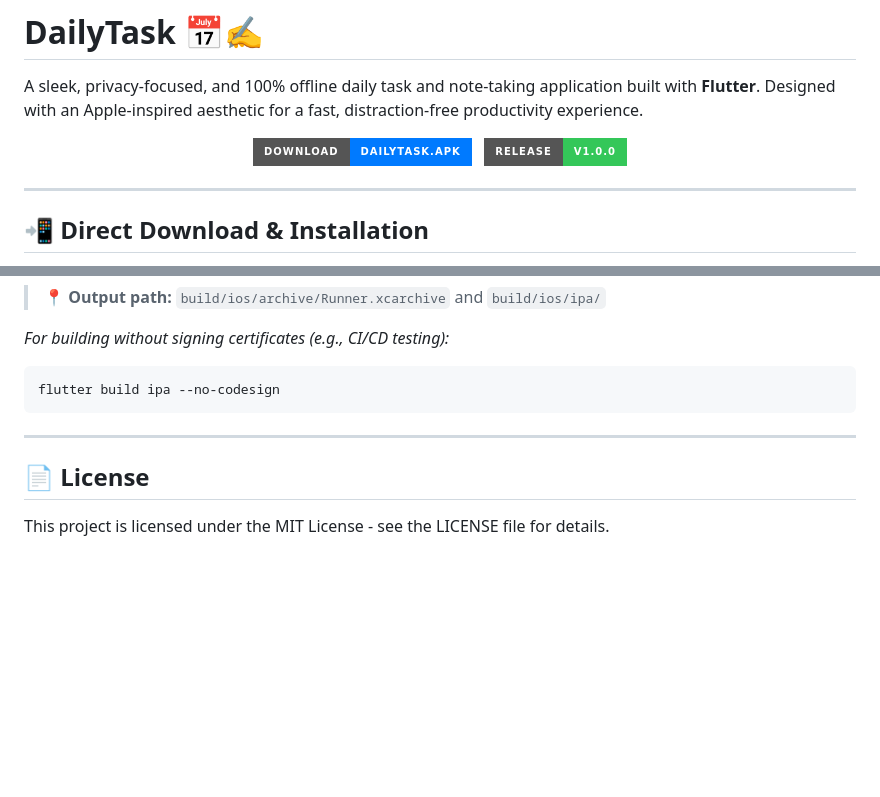
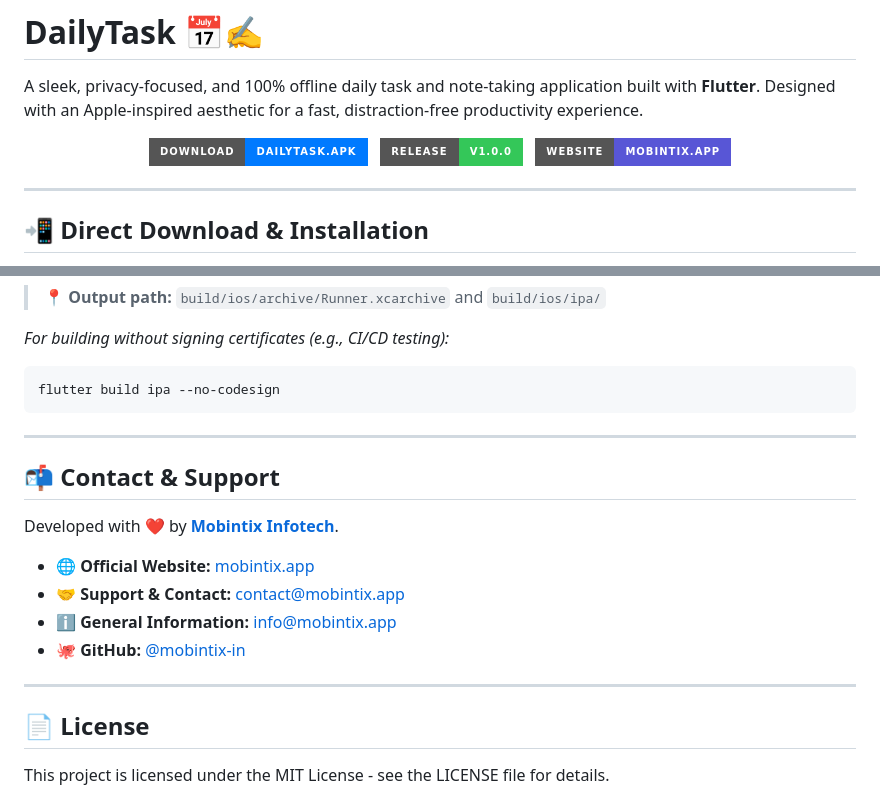
Before and after one commit to mobintix-in/DailyTask, a Markdown page: README.md, 2 parts joined by grey strips. Rendered like a GitHub page; badges without logos; blank space fills up the shorter version.

Commit message:
docs: add official website and contact emails to README

```diff
--- a/README.md
+++ b/README.md
@@ -9,6 +9,10 @@ A sleek, privacy-focused, and 100% offline daily task and note-taking applicatio
   &nbsp;
   <a href="https://github.com/mobintix-in/DailyTask/releases/tag/v1.0.0">
     <img src="https://img.shields.io/badge/Release-v1.0.0-34C759?style=for-the-badge&logo=github&logoColor=white" alt="Release v1.0.0" />
+  </a>
+  &nbsp;
+  <a href="https://www.mobintix.app/">
+    <img src="https://img.shields.io/badge/Website-mobintix.app-5856D6?style=for-the-badge&logo=safari&logoColor=white" alt="Website" />
   </a>
 </p>
 
@@ -208,6 +212,17 @@ flutter build ipa --no-codesign
 
 ---
 
+## 📬 Contact & Support
+
+Developed with ❤️ by **[Mobintix Infotech](https://www.mobintix.app/)**.
+
+- 🌐 **Official Website:** [mobintix.app](https://www.mobintix.app/)
+- 🤝 **Support & Contact:** [contact@mobintix.app](mailto:contact@mobintix.app)
+- ℹ️ **General Information:** [info@mobintix.app](mailto:info@mobintix.app)
+- 🐙 **GitHub:** [@mobintix-in](https://github.com/mobintix-in)
+
+---
+
 ## 📄 License
 
 This project is licensed under the MIT License - see the LICENSE file for details.
```
